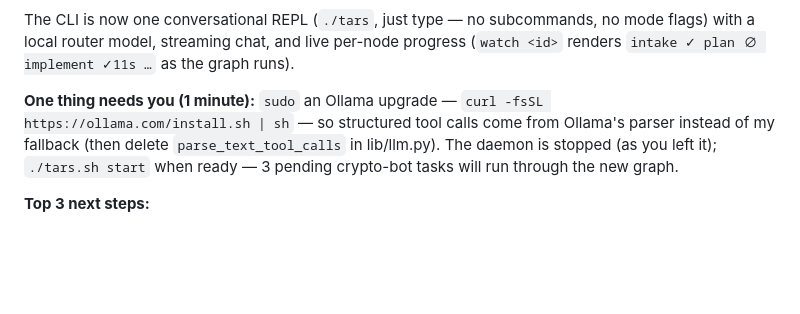
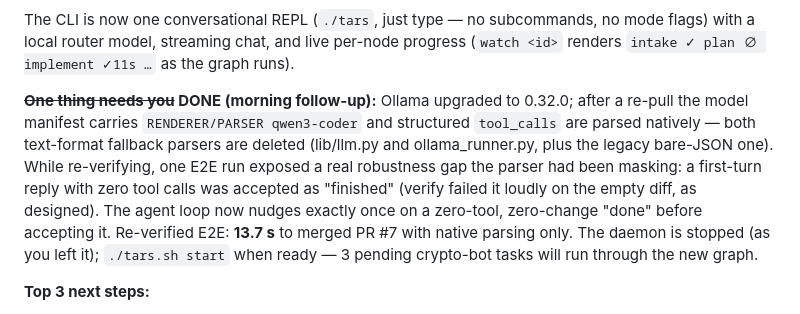
Before and after one commit to dsneed123/TARS, a Markdown page: NIGHTLOG.md, the part around the change. Rendered like a GitHub page; blank space fills up the shorter version.

Commit message:
NIGHTLOG: Ollama 0.32 follow-up — native tool calls, fallbacks deleted, E2E re-verified

```diff
--- a/NIGHTLOG.md
+++ b/NIGHTLOG.md
@@ -21,11 +21,16 @@ The CLI is now one conversational REPL (`./tars`, just type — no subcommands,
 flags) with a local router model, streaming chat, and live per-node progress
 (`watch <id>` renders `intake ✓ plan ∅ implement ✓11s …` as the graph runs).
 
-**One thing needs you (1 minute):** `sudo` an Ollama upgrade —
-`curl -fsSL https://ollama.com/install.sh | sh` — so structured tool calls come from
-Ollama's parser instead of my fallback (then delete `parse_text_tool_calls` in
-lib/llm.py). The daemon is stopped (as you left it); `./tars.sh start` when ready —
-3 pending crypto-bot tasks will run through the new graph.
+**~~One thing needs you~~ DONE (morning follow-up):** Ollama upgraded to 0.32.0;
+after a re-pull the model manifest carries `RENDERER/PARSER qwen3-coder` and
+structured `tool_calls` are parsed natively — both text-format fallback parsers are
+deleted (lib/llm.py and ollama_runner.py, plus the legacy bare-JSON one). While
+re-verifying, one E2E run exposed a real robustness gap the parser had been masking:
+a first-turn reply with zero tool calls was accepted as "finished" (verify failed it
+loudly on the empty diff, as designed). The agent loop now nudges exactly once on a
+zero-tool, zero-change "done" before accepting it. Re-verified E2E: **13.7 s** to
+merged PR #7 with native parsing only. The daemon is stopped (as you left it);
+`./tars.sh start` when ready — 3 pending crypto-bot tasks will run through the new graph.
 
 **Top 3 next steps:**
 1. Upgrade Ollama (above), delete both text-tool-call fallback parsers, and re-verify
```
